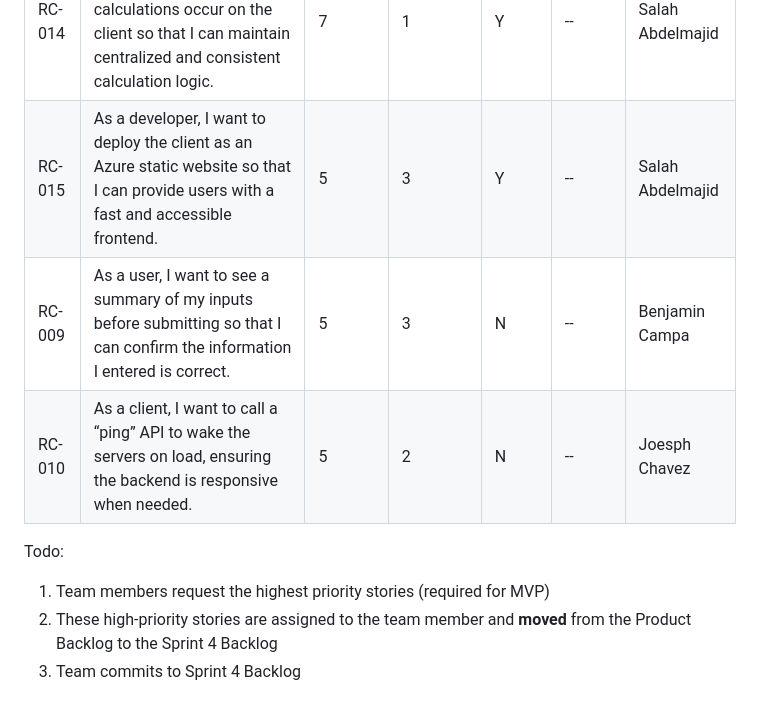
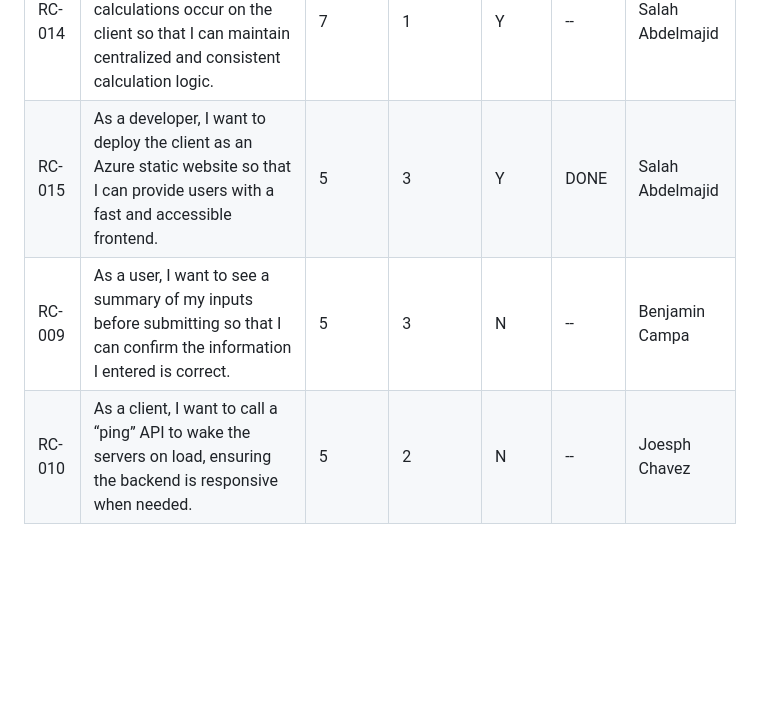
Before and after one commit to ElectricalSquirrels/health-insurance-calculator-client-side, a Markdown page: backlogs/sprint-04-backlog.md, the part around one of its changes. Rendered like a GitHub page; blank space fills up the shorter version.

```diff
--- a/backlogs/sprint-04-backlog.md
+++ b/backlogs/sprint-04-backlog.md
@@ -29,15 +29,6 @@ Sprint 4 Backlog:
 | RC-011 | As a developer, I want to implement the risk calculation API using Node.js so that I can encapsulate the core business logic on the server side. | 7 | 6 | Y | -- | Faiza Khan |
 | RC-012 | As a developer, I want to write at least one Node.js API and commit to GitHub so that I can contribute to server-side functionality and maintain traceable commits. (one story per team member) | 7 | 3 | Y | -- | Faiza Khan |
 | RC-014 | As a Product Owner, I want to ensure that no calculations occur on the client so that I can maintain centralized and consistent calculation logic. | 7 | 1 | Y | -- | Salah Abdelmajid |
-| RC-015 | As a developer, I want to deploy the client as an Azure static website so that I can provide users with a fast and accessible frontend. | 5 | 3 | Y | -- | Salah Abdelmajid |
+| RC-015 | As a developer, I want to deploy the client as an Azure static website so that I can provide users with a fast and accessible frontend. | 5 | 3 | Y | DONE | Salah Abdelmajid |
 | RC-009 | As a user, I want to see a summary of my inputs before submitting so that I can confirm the information I entered is correct. | 5 | 3 | N | -- | Benjamin Campa |
 | RC-010 | As a client, I want to call a “ping” API to wake the servers on load, ensuring the backend is responsive when needed. | 5 | 2 | N | -- | Joesph Chavez |
-
-
-
-
-
-Todo:
-1. Team members request the highest priority stories (required for MVP)
-2. These high-priority stories are assigned to the team member and **moved** from the Product Backlog to the Sprint 4 Backlog
-3. Team commits to Sprint 4 Backlog
```
Also changed, not shown: other parts of backlogs/sprint-04-backlog.md (+6 -6 lines).
